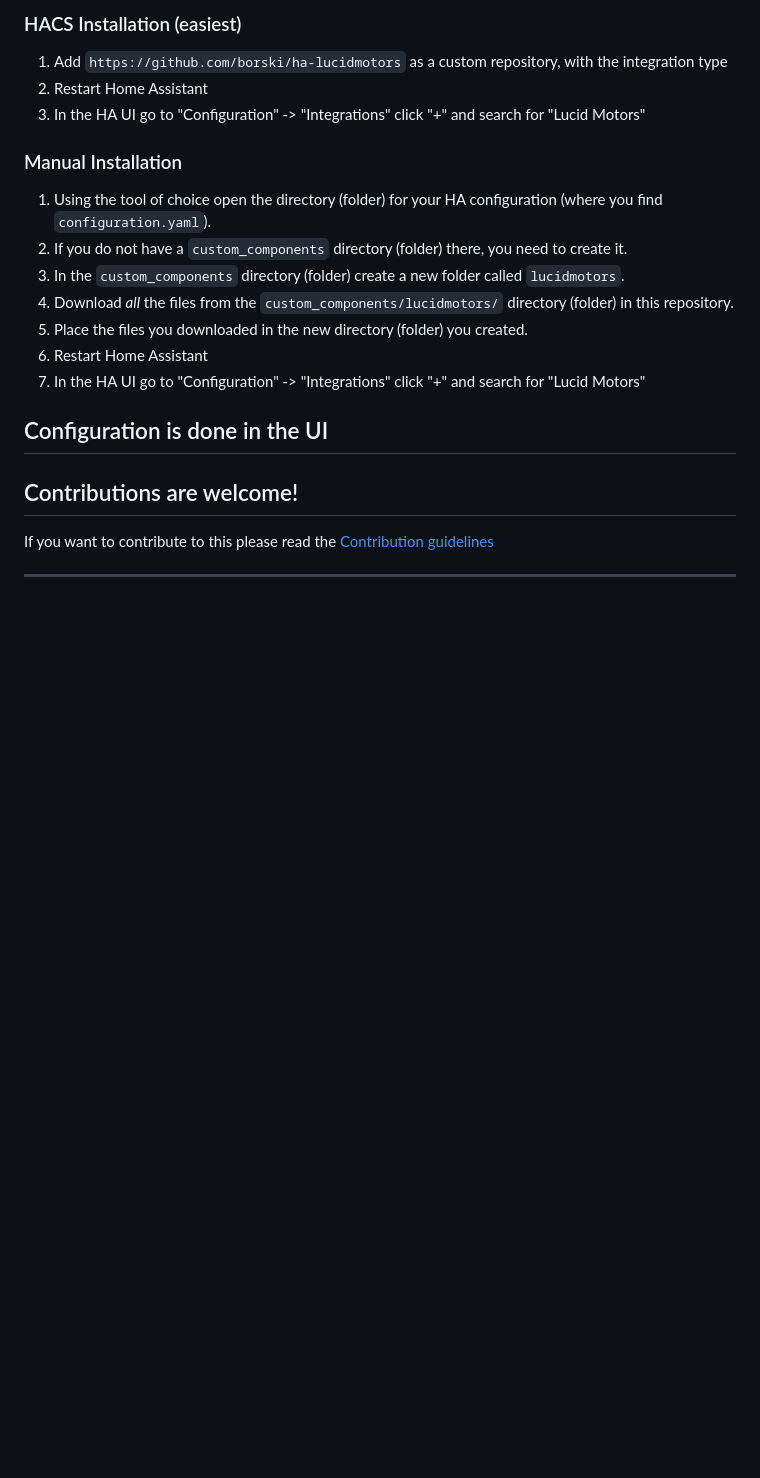
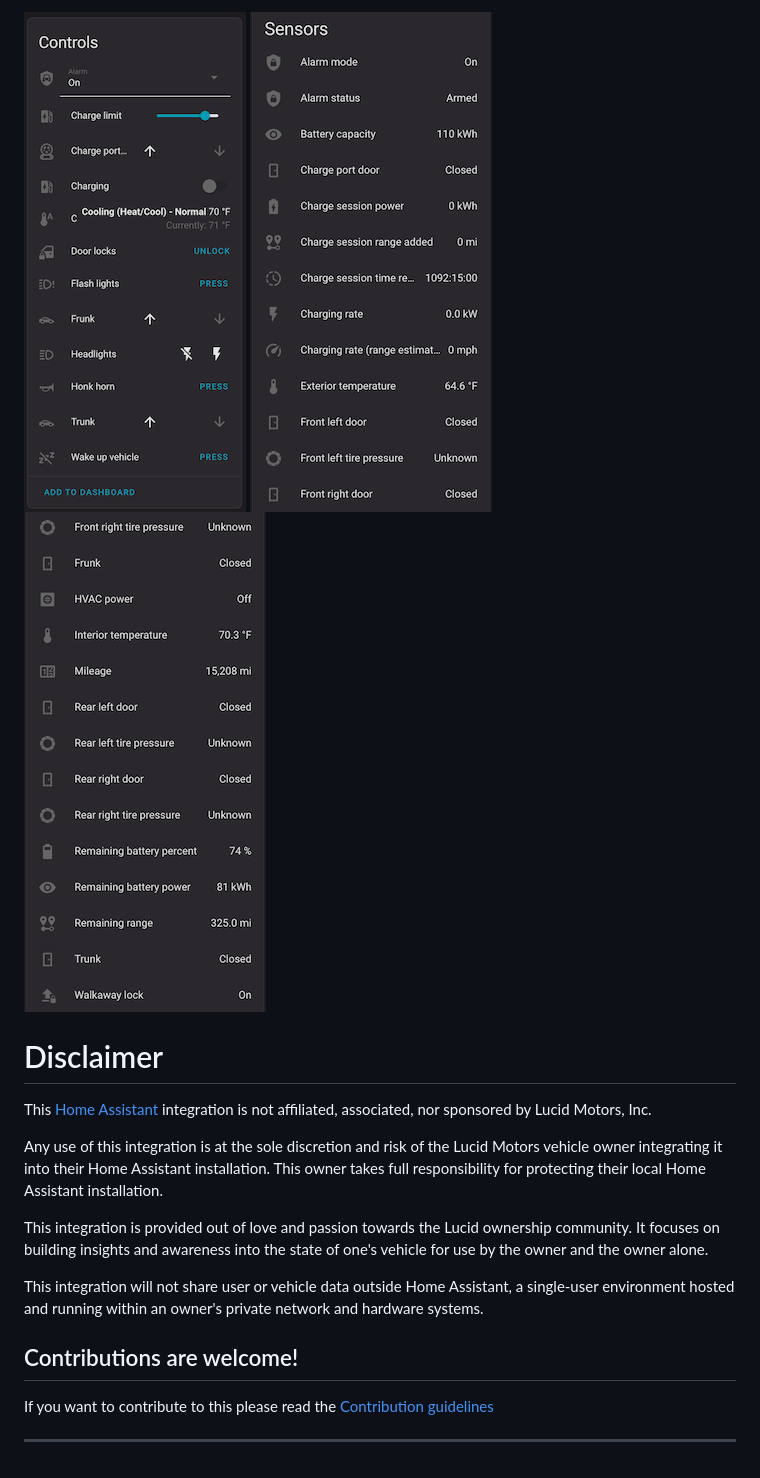
Before and after one commit to borski/ha-lucidmotors, a Markdown page: README.md, the part around one of its changes. GitHub-like rendering; pictures changed too: .github/images/controls.png (added), .github/images/sensors.png (added), .github/images/sensors_2.png (added); blank space fills up the shorter version.

Commit message:
Update README with disclaimer, screenshots, and install/download badges

```diff
--- a/README.md
+++ b/README.md
@@ -31,21 +64,17 @@ There are two methods to install this installation:
 
-### HACS Installation (easiest)
-1. Add `https://github.com/borski/ha-lucidmotors` as a custom repository, with the integration type
-1. Restart Home Assistant
-1. In the HA UI go to "Configuration" -> "Integrations" click "+" and search for "Lucid Motors"
+![Lucid Controls Card](.github/images/controls.png)
+![Lucid Sensors Card Part One](.github/images/sensors.png)
+![Lucid Sensors Card Part Two](.github/images/sensors_2.png)
 
-### Manual Installation
-1. Using the tool of choice open the directory (folder) for your HA configuration (where you find `configuration.yaml`).
-1. If you do not have a `custom_components` directory (folder) there, you need to create it.
-1. In the `custom_components` directory (folder) create a new folder called `lucidmotors`.
-1. Download _all_ the files from the `custom_components/lucidmotors/` directory (folder) in this repository.
-1. Place the files you downloaded in the new directory (folder) you created.
-1. Restart Home Assistant
-1. In the HA UI go to "Configuration" -> "Integrations" click "+" and search for "Lucid Motors"
+# Disclaimer
 
-## Configuration is done in the UI
+This [Home Assistant](https://www.home-assistant.io/) integration is not affiliated, associated, nor sponsored by Lucid Motors, Inc.
 
-<!---->
+Any use of this integration is at the sole discretion and risk of the Lucid Motors vehicle owner integrating it into their Home Assistant installation. This owner takes full responsibility for protecting their local Home Assistant installation.
+
+This integration is provided out of love and passion towards the Lucid ownership community. It focuses on building insights and awareness into the state of one's vehicle for use by the owner and the owner alone.
+
+This integration will not share user or vehicle data outside Home Assistant, a single-user environment hosted and running within an owner's private network and hardware systems.
 
 ## Contributions are welcome!
 
@@ -62,3 +91,4 @@ If you want to contribute to this please read the [Contribution guidelines](CONT
 [maintenance-shield]: https://img.shields.io/badge/maintainers-Michael%20Borohovski%20%40borski,%20Nick%20Shipp%20%40nshp-blue.svg?style=for-the-badge
 [releases-shield]: https://img.shields.io/github/release/borski/ha-lucidmotors.svg?style=for-the-badge
 [releases]: https://github.com/ludeeus/integration_blueprint/releases
+[pypi-downloads-shield]: https://img.shields.io/pypi/dm/lucidmotors?style=for-the-badge&logo=home-assistant
```
Also changed, not shown: other parts of README.md (+37 -4 lines), .github/images/climate.png (added), .github/images/lovelace_card.png (added), .github/images/updates.png (added), 1 other file.
